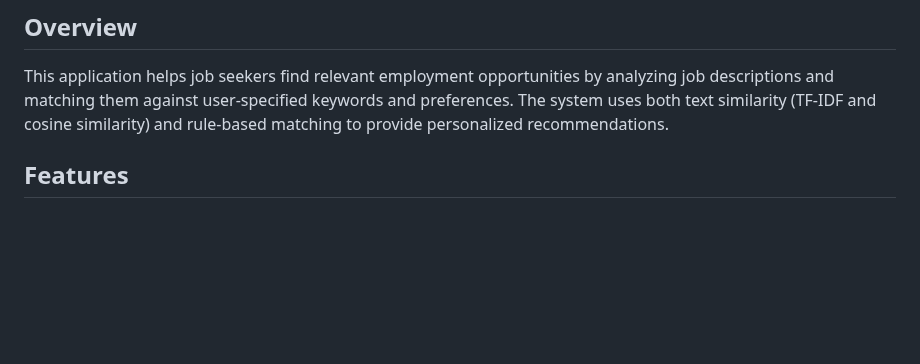
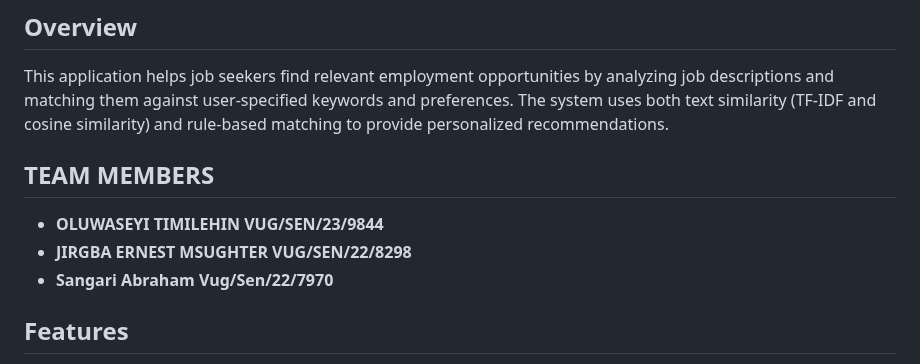
Before and after one commit to Timmy00125/Job-Recommendation-Expert-System, a Markdown page: README.md, the part around the change. GitHub-like rendering; blank space fills up the shorter version.

Commit message:
Update README.md to include team members section

```diff
--- a/README.md
+++ b/README.md
@@ -5,6 +5,12 @@ A sophisticated job recommendation application that combines TF-IDF text analysi
 ## Overview
 
 This application helps job seekers find relevant employment opportunities by analyzing job descriptions and matching them against user-specified keywords and preferences. The system uses both text similarity (TF-IDF and cosine similarity) and rule-based matching to provide personalized recommendations.
+
+## TEAM MEMBERS
+
+- **OLUWASEYI TIMILEHIN VUG/SEN/23/9844**
+- **JIRGBA ERNEST MSUGHTER VUG/SEN/22/8298**
+- **Sangari Abraham Vug/Sen/22/7970**
 
 ## Features
 
```
